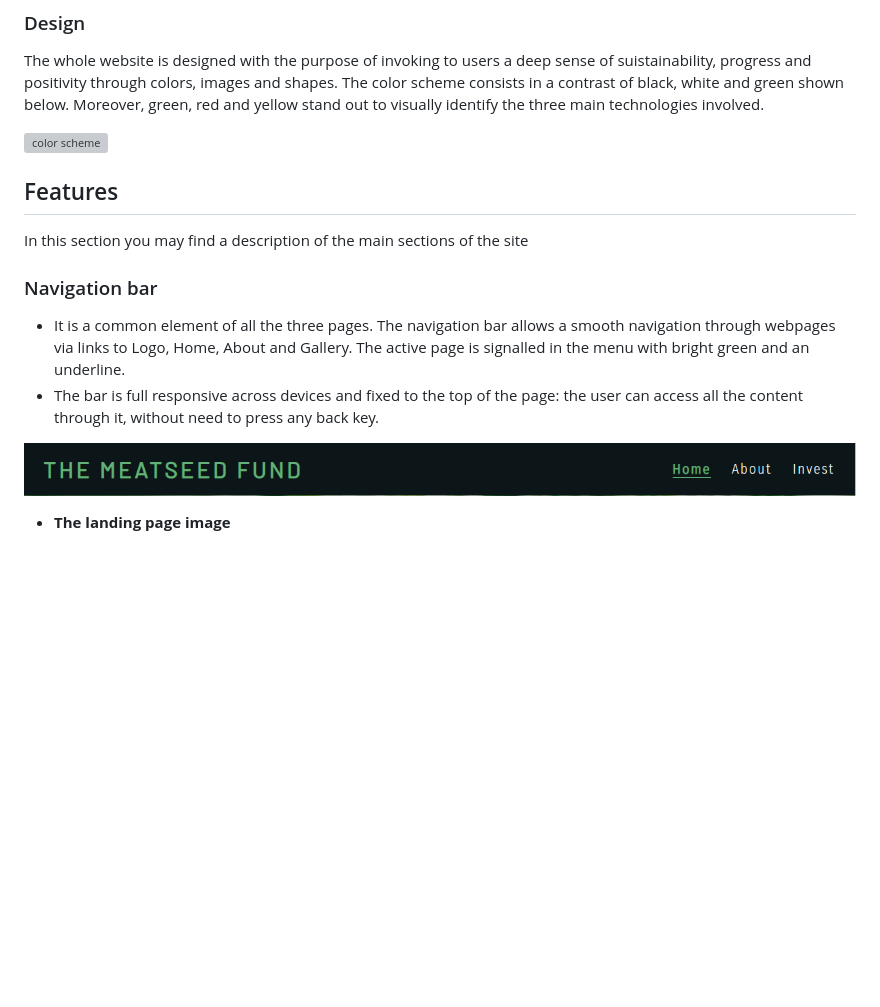
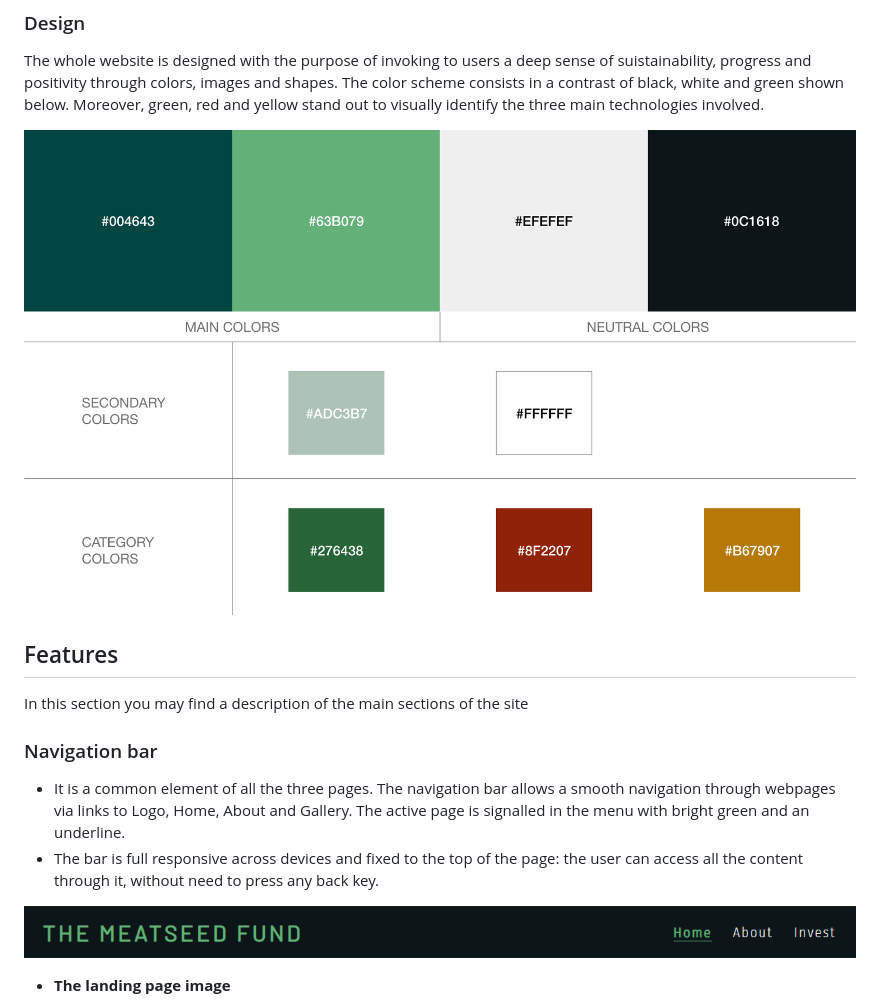
Before and after one commit to MaxRan92/the-meatseed-fund, a Markdown page: README.md, the part around the change. Rendered like a GitHub page; pictures changed too: docs/screenshots/navigation-bar.PNG; blank space fills up the shorter version; grey boxes are pictures that could not be loaded.

```diff
--- a/README.md
+++ b/README.md
@@ -27,7 +27,7 @@ The site is organized in three pages:
 The whole website is designed with the purpose of invoking to users a deep sense of suistainability, progress and positivity through colors, images and shapes.
 The color scheme consists in a contrast of black, white and green shown below. Moreover, green, red and yellow stand out to visually identify the three main technologies involved.
 
-![color scheme](https://github.com/MaxRan92/the-meatseed-fund/blob/main/docs/color-panel/colors.PNG)
+![color scheme](https://github.com/MaxRan92/the-meatseed-fund/blob/main/docs/color-panel/colors.png)
 
 ## Features
 
```
